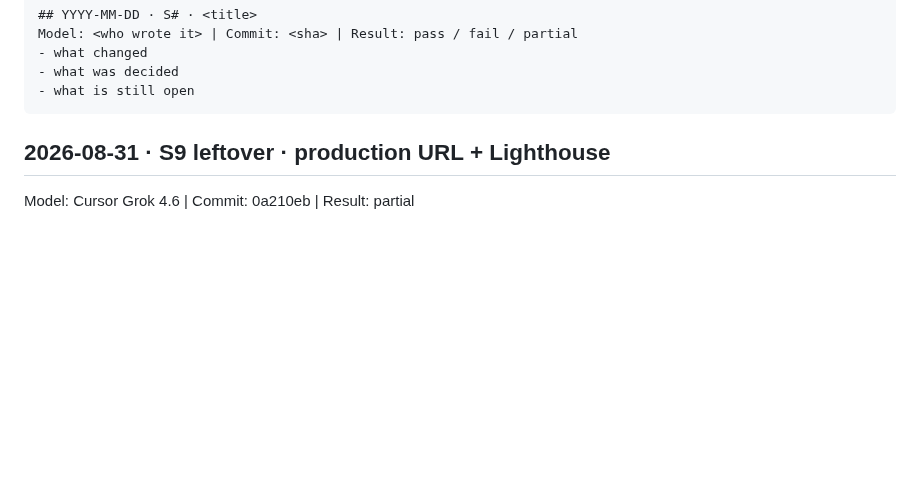
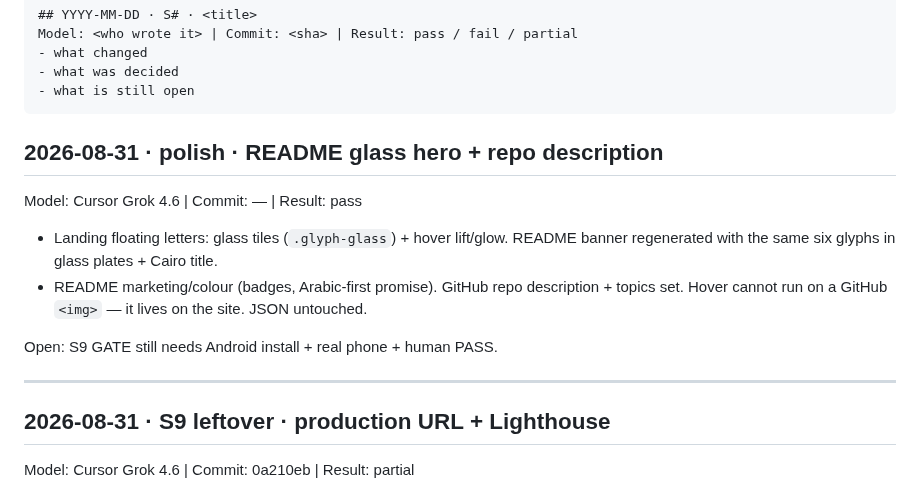
Before and after one commit to Jovo-Jovi/learn-coptic, a Markdown page: docs/journal.md, the part around the change. GitHub-like rendering; blank space fills up the shorter version.

````diff
--- a/docs/journal.md
+++ b/docs/journal.md
@@ -12,6 +12,15 @@ Model: <who wrote it> | Commit: <sha> | Result: pass / fail / partial
 - what was decided
 - what is still open
 ```
+
+## 2026-08-31 · polish · README glass hero + repo description
+Model: Cursor Grok 4.6 | Commit: — | Result: pass
+- Landing floating letters: glass tiles (`.glyph-glass`) + hover lift/glow. README banner regenerated with the same six glyphs in glass plates + Cairo title.
+- README marketing/colour (badges, Arabic-first promise). GitHub repo description + topics set. Hover cannot run on a GitHub `<img>` — it lives on the site. JSON untouched.
+
+Open: S9 GATE still needs Android install + real phone + human PASS.
+
+---
 
 ## 2026-08-31 · S9 leftover · production URL + Lighthouse
 Model: Cursor Grok 4.6 | Commit: 0a210eb | Result: partial
````
Also changed, not shown: README.md (+26 -23 lines), docs/session-context.md (+2 -1 lines), docs/readme-hero.png, 4 other files.
